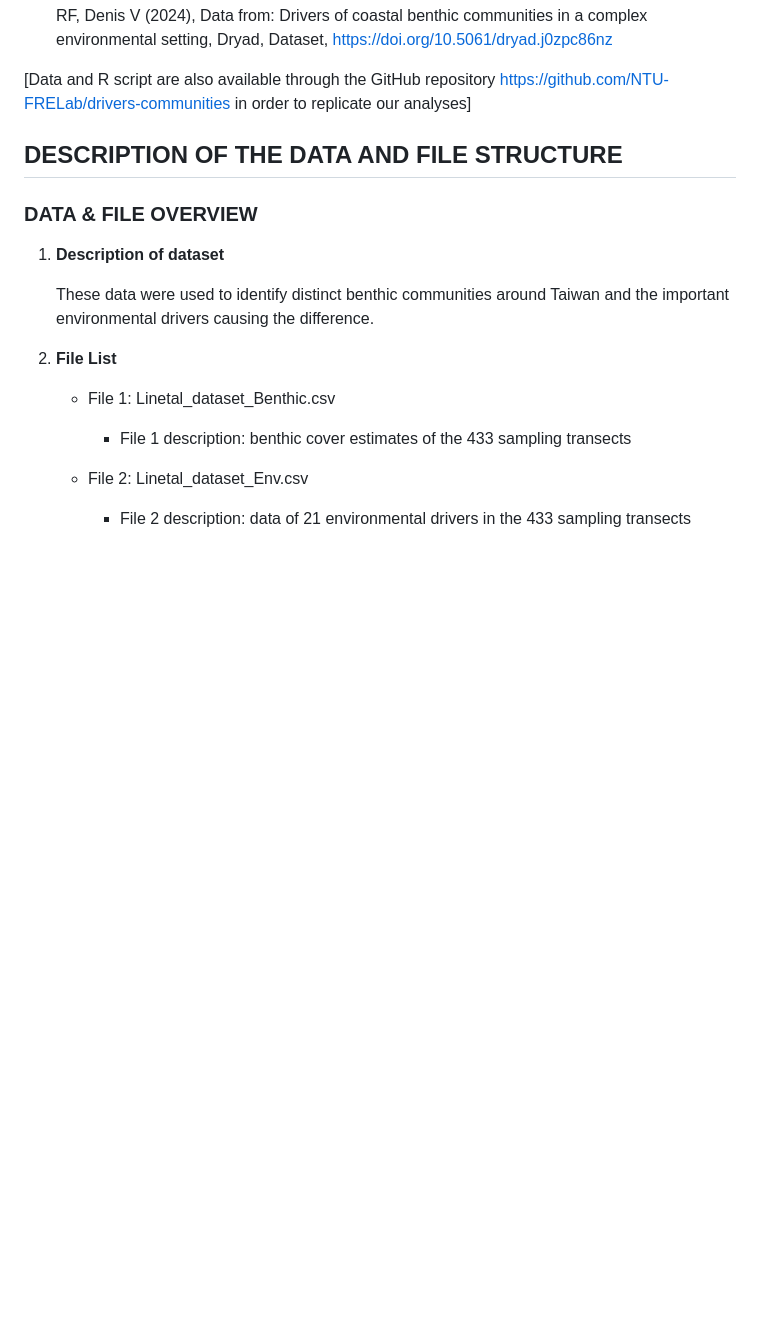
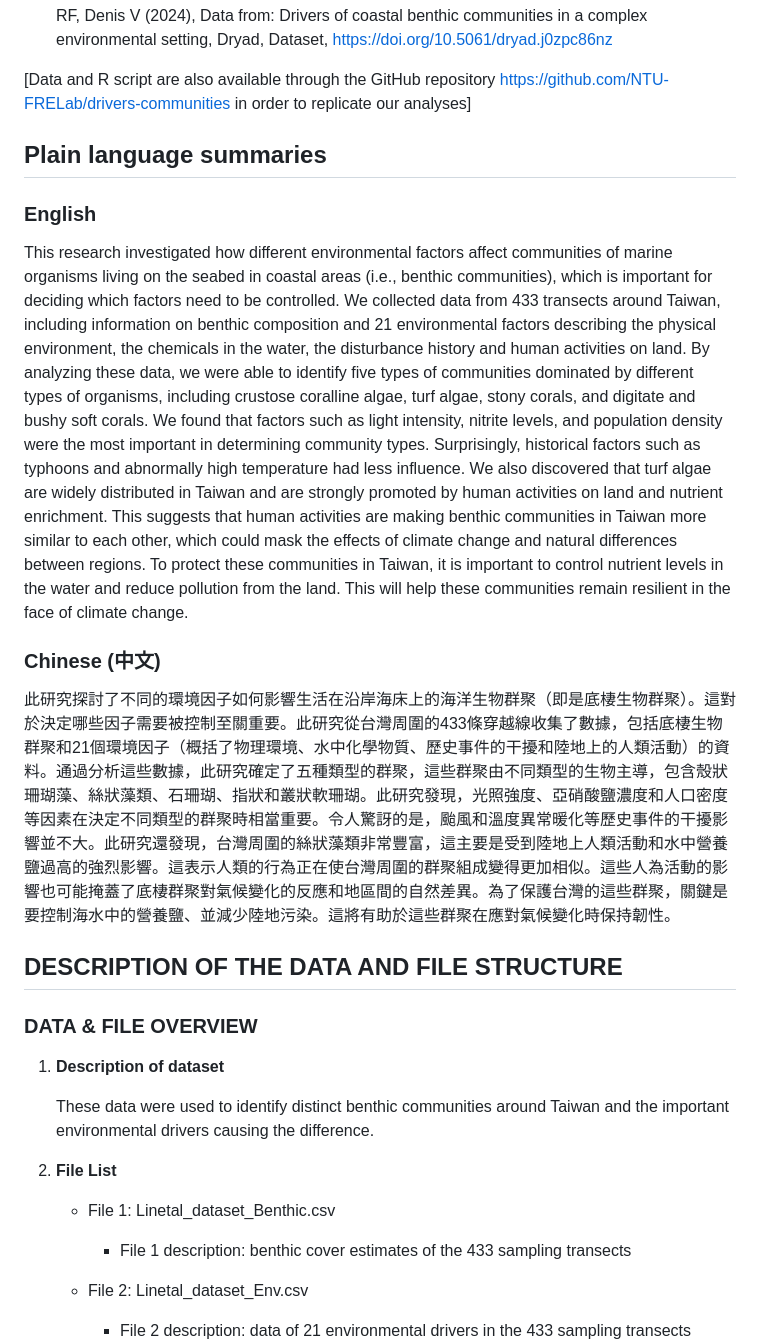
Before and after one commit to NTU-FRELab/drivers-communities, a Markdown page: README.md, the part around the change. Drawn GitHub-style; blank space fills up the shorter version.

```diff
--- a/README.md
+++ b/README.md
@@ -48,6 +48,15 @@ Lin YT, Château P-A, Nozawa Y, Wei C-L, Wunderlich RF, Denis V (2024), Data fro
 
 [Data and R script are also available through the GitHub repository https://github.com/NTU-FRELab/drivers-communities in order to replicate our analyses]
 
+## Plain language summaries
+
+### English
+
+This research investigated how different environmental factors affect communities of marine organisms living on the seabed in coastal areas (i.e., benthic communities), which is important for deciding which factors need to be controlled. We collected data from 433 transects around Taiwan, including information on benthic composition and 21 environmental factors describing the physical environment, the chemicals in the water, the disturbance history and human activities on land. By analyzing these data, we were able to identify five types of communities dominated by different types of organisms, including crustose coralline algae, turf algae, stony corals, and digitate and bushy soft corals. We found that factors such as light intensity, nitrite levels, and population density were the most important in determining community types. Surprisingly, historical factors such as typhoons and abnormally high temperature had less influence. We also discovered that turf algae are widely distributed in Taiwan and are strongly promoted by human activities on land and nutrient enrichment. This suggests that human activities are making benthic communities in Taiwan more similar to each other, which could mask the effects of climate change and natural differences between regions. To protect these communities in Taiwan, it is important to control nutrient levels in the water and reduce pollution from the land. This will help these communities remain resilient in the face of climate change.
+
+### Chinese (中文)
+
+此研究探討了不同的環境因子如何影響生活在沿岸海床上的海洋生物群聚（即是底棲生物群聚）。這對於決定哪些因子需要被控制至關重要。此研究從台灣周圍的433條穿越線收集了數據，包括底棲生物群聚和21個環境因子（概括了物理環境、水中化學物質、歷史事件的干擾和陸地上的人類活動）的資料。通過分析這些數據，此研究確定了五種類型的群聚，這些群聚由不同類型的生物主導，包含殼狀珊瑚藻、絲狀藻類、石珊瑚、指狀和叢狀軟珊瑚。此研究發現，光照強度、亞硝酸鹽濃度和人口密度等因素在決定不同類型的群聚時相當重要。令人驚訝的是，颱風和溫度異常暖化等歷史事件的干擾影響並不大。此研究還發現，台灣周圍的絲狀藻類非常豐富，這主要是受到陸地上人類活動和水中營養鹽過高的強烈影響。這表示人類的行為正在使台灣周圍的群聚組成變得更加相似。這些人為活動的影響也可能掩蓋了底棲群聚對氣候變化的反應和地區間的自然差異。為了保護台灣的這些群聚，關鍵是要控制海水中的營養鹽、並減少陸地污染。這將有助於這些群聚在應對氣候變化時保持韌性。
 
 ## DESCRIPTION OF THE DATA AND FILE STRUCTURE
 
```
